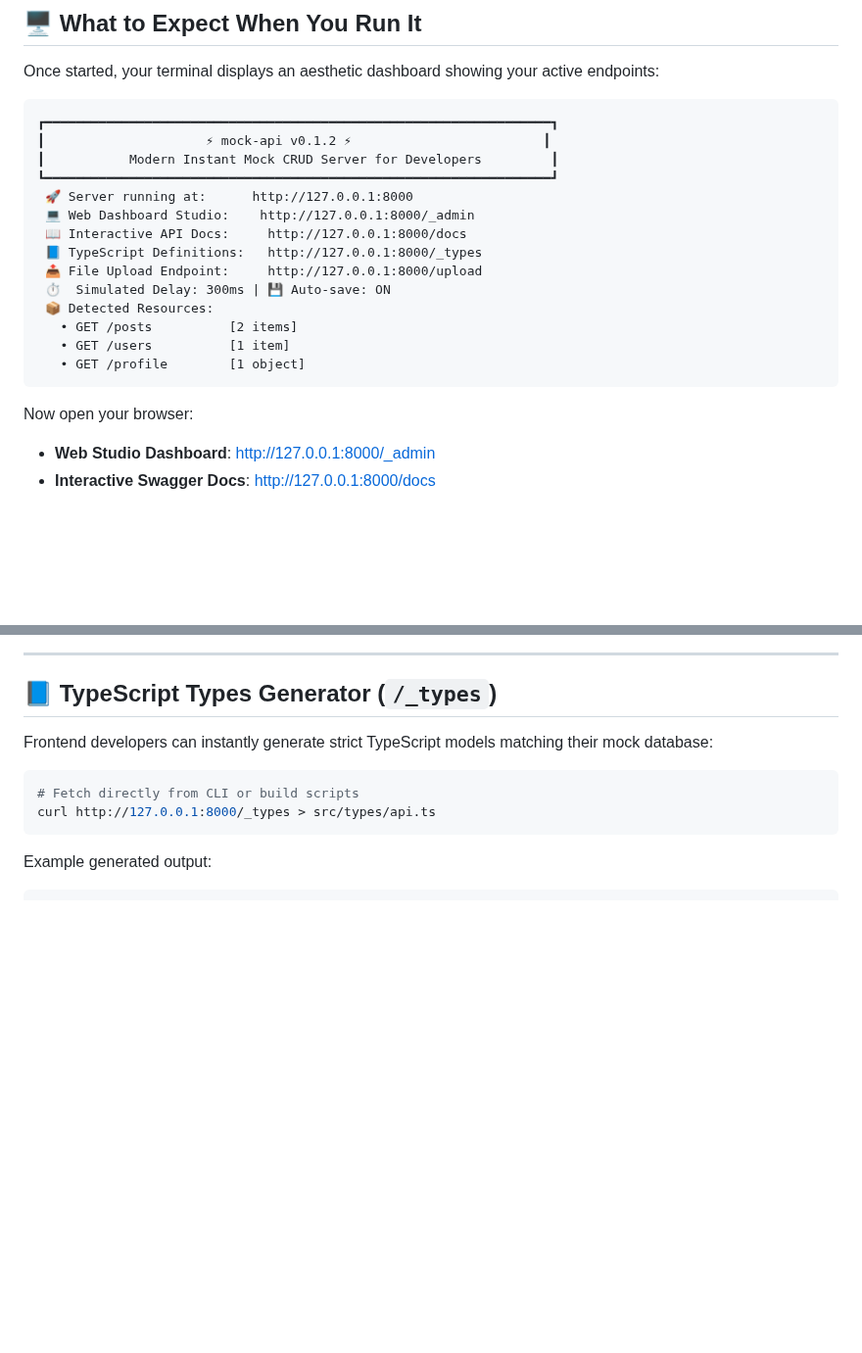
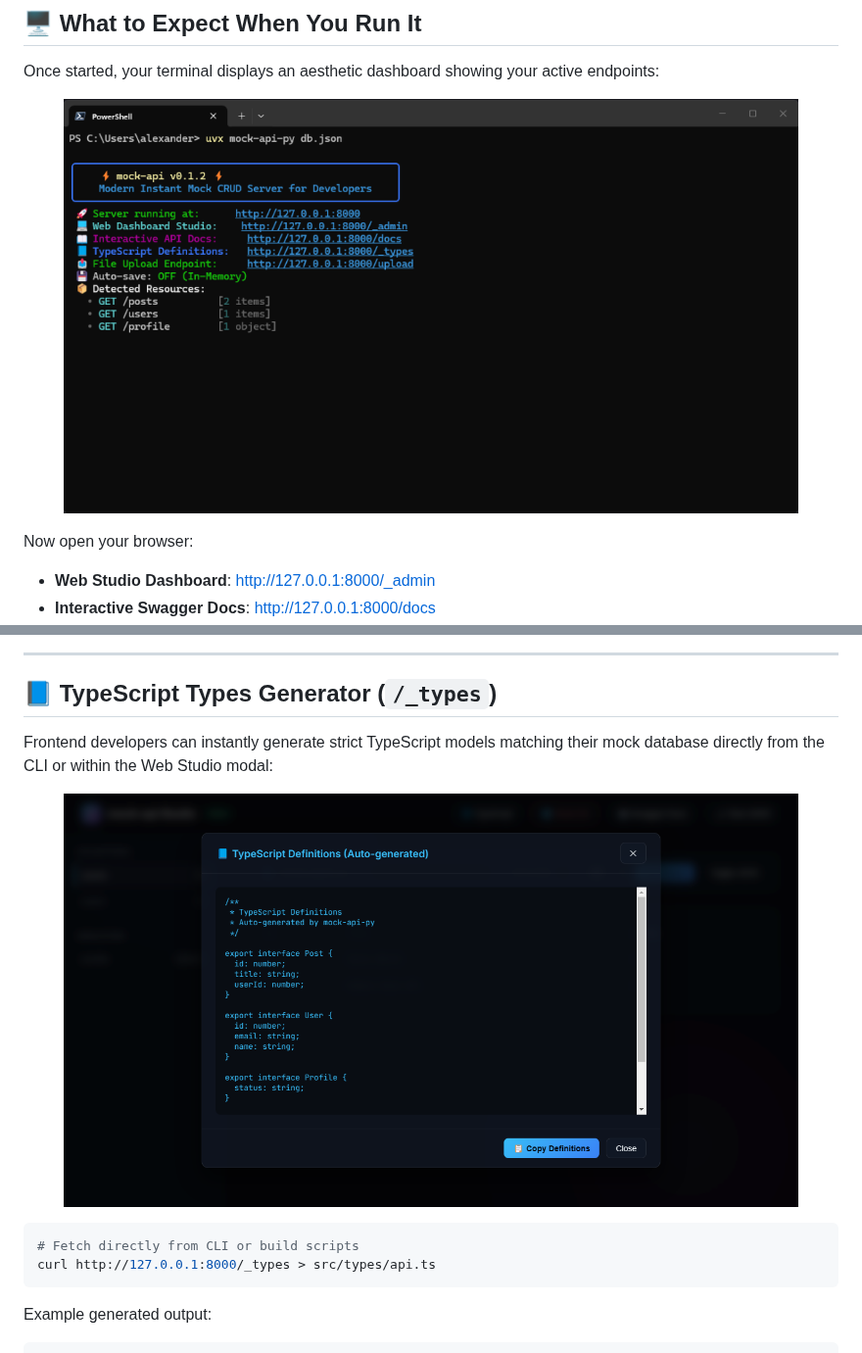
Before and after one commit to alexandrmotologa/mock-api-py, a Markdown page: README.md, 2 parts joined by grey strips. Shown at 98% size. GitHub-like rendering; pictures changed too: docs/images/terminal_banner.png (added), docs/images/typescript_modal.png (added); blank space fills up the shorter version.

Commit message:
docs: add authentic visual screenshots for terminal, web studio, typescript modal, and swagger docs

````diff
--- a/README.md
+++ b/README.md
@@ -99,22 +99,10 @@ mock-api-py db.json
 
 Once started, your terminal displays an aesthetic dashboard showing your active endpoints:
 
-```
-┏━━━━━━━━━━━━━━━━━━━━━━━━━━━━━━━━━━━━━━━━━━━━━━━━━━━━━━━━━━━━━━━━━━┓
-┃                     ⚡ mock-api v0.1.2 ⚡                         ┃
-┃           Modern Instant Mock CRUD Server for Developers         ┃
-┗━━━━━━━━━━━━━━━━━━━━━━━━━━━━━━━━━━━━━━━━━━━━━━━━━━━━━━━━━━━━━━━━━━┛
- 🚀 Server running at:      http://127.0.0.1:8000
- 💻 Web Dashboard Studio:    http://127.0.0.1:8000/_admin
- 📖 Interactive API Docs:     http://127.0.0.1:8000/docs
- 📘 TypeScript Definitions:   http://127.0.0.1:8000/_types
- 📤 File Upload Endpoint:     http://127.0.0.1:8000/upload
- ⏱️  Simulated Delay: 300ms | 💾 Auto-save: ON
- 📦 Detected Resources:
-   • GET /posts          [2 items]
-   • GET /users          [1 item]
-   • GET /profile        [1 object]
-```
+<p align="center">
+  <img src="docs/images/terminal_banner.png" alt="mock-api Terminal Dashboard" width="750" />
+</p>
+
 
 Now open your browser:
 - **Web Studio Dashboard**: [http://127.0.0.1:8000/_admin](http://127.0.0.1:8000/_admin)
@@ -201,7 +193,11 @@ Features:
 
 ## 📘 TypeScript Types Generator (`/_types`)
 
-Frontend developers can instantly generate strict TypeScript models matching their mock database:
+Frontend developers can instantly generate strict TypeScript models matching their mock database directly from the CLI or within the Web Studio modal:
+
+<p align="center">
+  <img src="docs/images/typescript_modal.png" alt="TypeScript Definitions Studio Modal" width="750" />
+</p>
 
 ```bash
 # Fetch directly from CLI or build scripts
````
Also changed, not shown: other parts of README.md (+10 -0 lines), docs/images/swagger_docs.png (added), docs/images/web_dashboard.png (added).
